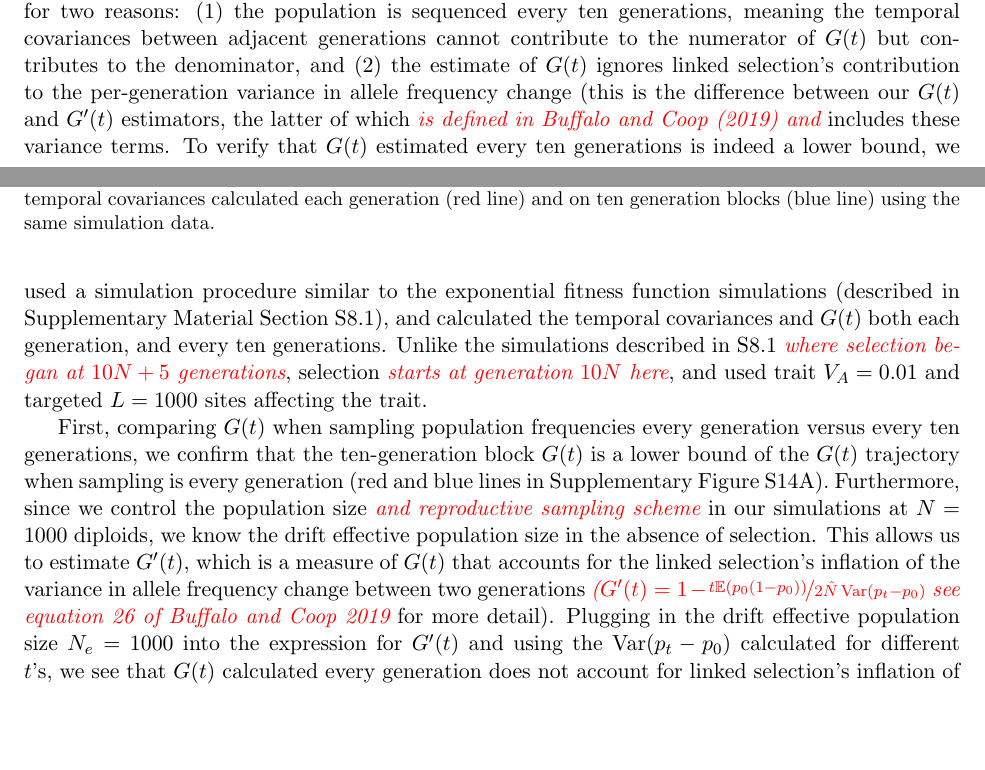
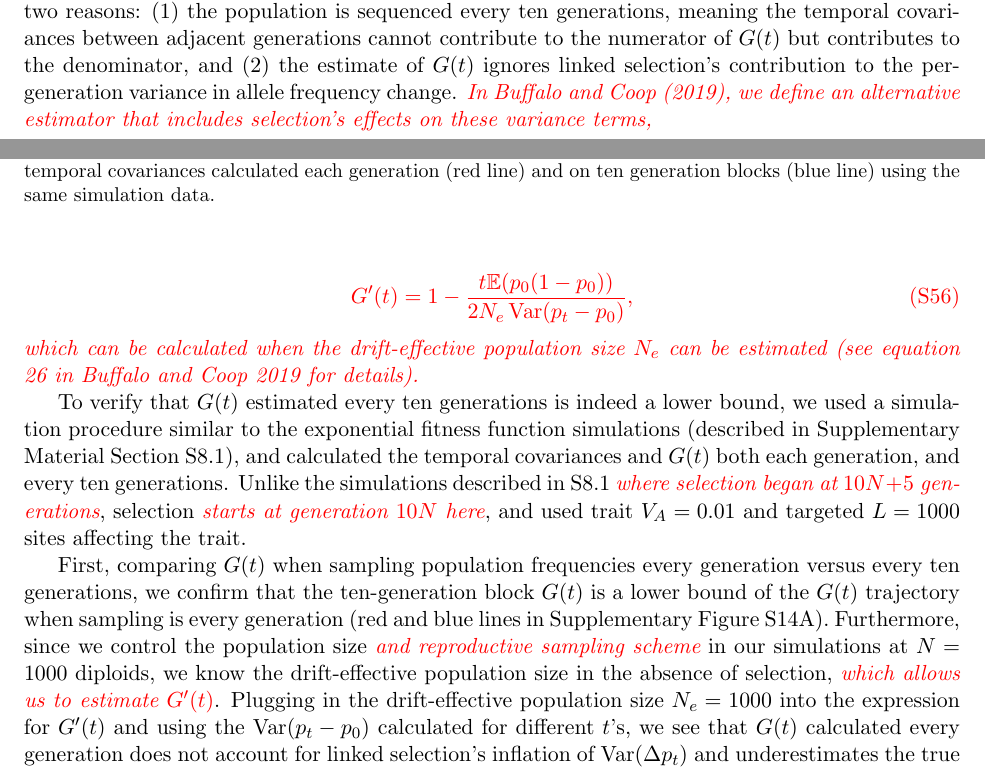
Before and after one commit to vsbuffalo/cvtk, a LaTeX document (manuscript/pnas_style/supp.tex): two parts of pages 21 and 22 of 36, joined at a grey line, cut so that both start at the same text, the shorter picture padded with empty space. Compiled offline with pdfLaTeX.

Commit message:
new sentence

```diff
--- a/manuscript/pnas_style/supp.tex
+++ b/manuscript/pnas_style/supp.tex
@@ -1181,9 +1181,17 @@ $G(t)$ as a lower bound for two reasons: (1) the population is sequenced every
 ten generations, meaning the temporal covariances between adjacent generations
 cannot contribute to the numerator of $G(t)$ but contributes to the
 denominator, and (2) the estimate of $G(t)$ ignores linked selection's
-contribution to the per-generation variance in allele frequency change (this is
-the difference between our $G(t)$ and $G'(t)$ estimators, the latter of which
-\vb{is defined in \textcite{Buffalo2019-io} and} includes these variance terms.
+contribution to the per-generation variance in allele frequency change. \vb{ In
+\textcite{Buffalo2019-io}, we define an alternative estimator
+that includes selection's effects on these variance terms,
+
+\begin{equation}
+  G'(t) = 1 - \frac{t\E(p_0(1-p_0))}{2 {N_e}\var(p_t - p_0)},
+\end{equation}
+%
+which can be calculated when the drift-effective population size $N_e$ can
+be estimated (see equation 26 in \cite{Buffalo2019-io} for details).}
+
 To verify that $G(t)$ estimated every ten generations is indeed a lower bound,
 we used a simulation procedure similar to the exponential fitness function
 simulations (described in Supplementary Material Section
@@ -1198,17 +1206,14 @@ versus every ten generations, we confirm that the ten-generation block $G(t)$
 is a lower bound of the $G(t)$ trajectory when sampling is every generation
 (red and blue lines in Supplementary Figure \ref{suppfig:supp-blocks}A).
 Furthermore, since we control the population size \vb{and reproductive sampling
-scheme} in our simulations at $N = 1000$ diploids, we know the drift effective
-population size in the absence of selection. This allows us to estimate
-$G'(t)$, which is a measure of $G(t)$ that accounts for the linked selection's
-inflation of the variance in allele frequency change between two generations
-\vb{($G'(t) = 1 - \nicefrac{t\E(p_0(1-p_0))}{2 \hat{N}\var(p_t - p_0)}$  see
-equation 26 of \cite{Buffalo2019-io}} for more detail).  Plugging in the drift
-effective population size $N_e = 1000$ into the expression for $G'(t)$ and
-using the $\var(p_t - p_0)$ calculated for different $t$'s, we see that $G(t)$
-calculated every generation does not account for linked selection's inflation
-of $\var(\Delta p_t)$ and underestimates the true impact of linked selection as
-expected (dashed gray line in Supplementary Figure \ref{suppfig:supp-blocks}A).
+scheme} in our simulations at $N = 1000$ diploids, we know the drift-effective
+population size in the absence of selection, \vb{which allows us to estimate
+$G'(t)$}. Plugging in the drift-effective population size $N_e = 1000$ into
+the expression for $G'(t)$ and using the $\var(p_t - p_0)$ calculated for
+different $t$'s, we see that $G(t)$ calculated every generation does not
+account for linked selection's inflation of $\var(\Delta p_t)$ and
+underestimates the true impact of linked selection as expected (dashed gray
+line in Supplementary Figure \ref{suppfig:supp-blocks}A).
 
 To further understand the effects of calculating temporal covariances every ten
 generations rather than every generation, we also compared their magnitudes and
```
Also changed, not shown: manuscript/pnas_style/manuscript.tex (+12 -7 lines), manuscript/pnas_style/manuscript.pdf, manuscript/pnas_style/supp.pdf, manuscript/pnas_style/supp.tex (4 more changed lines).
